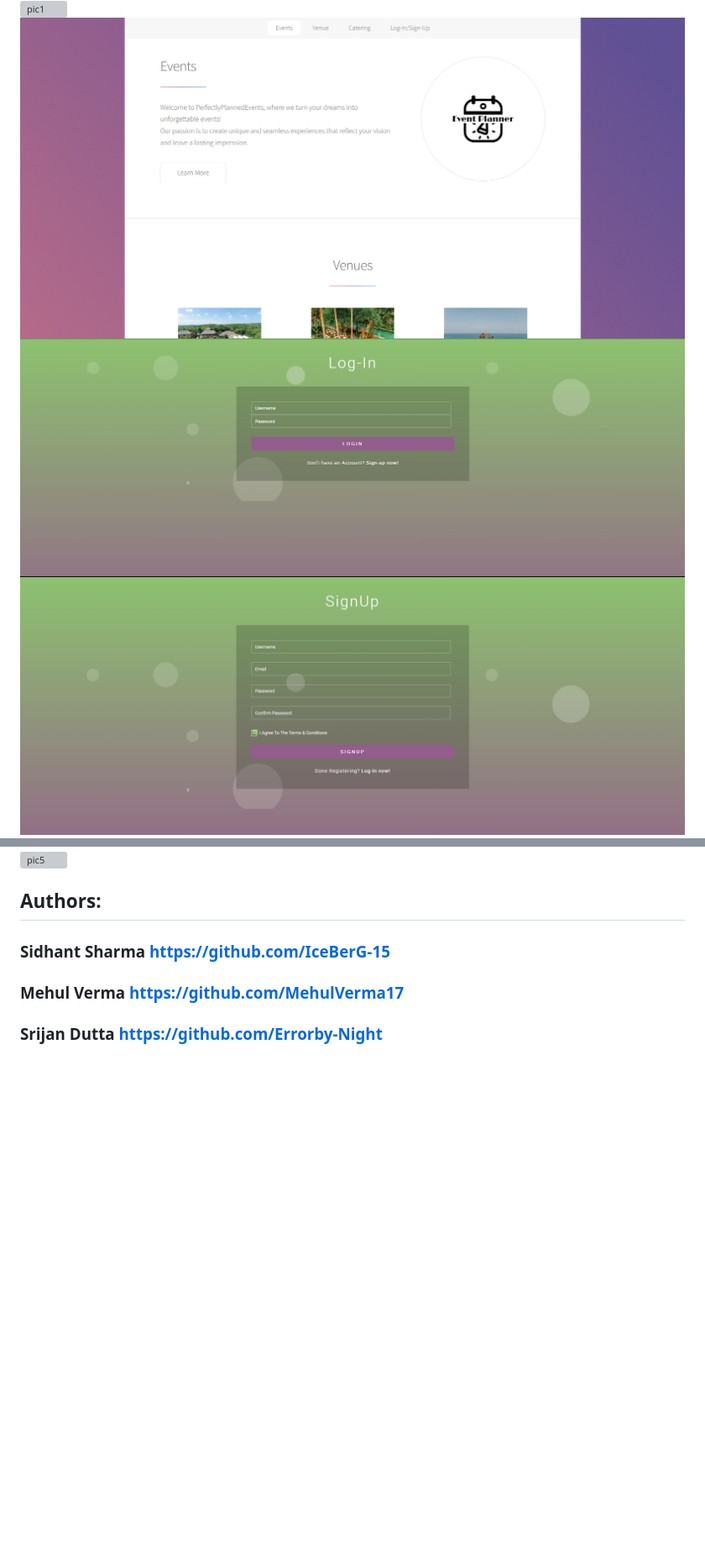
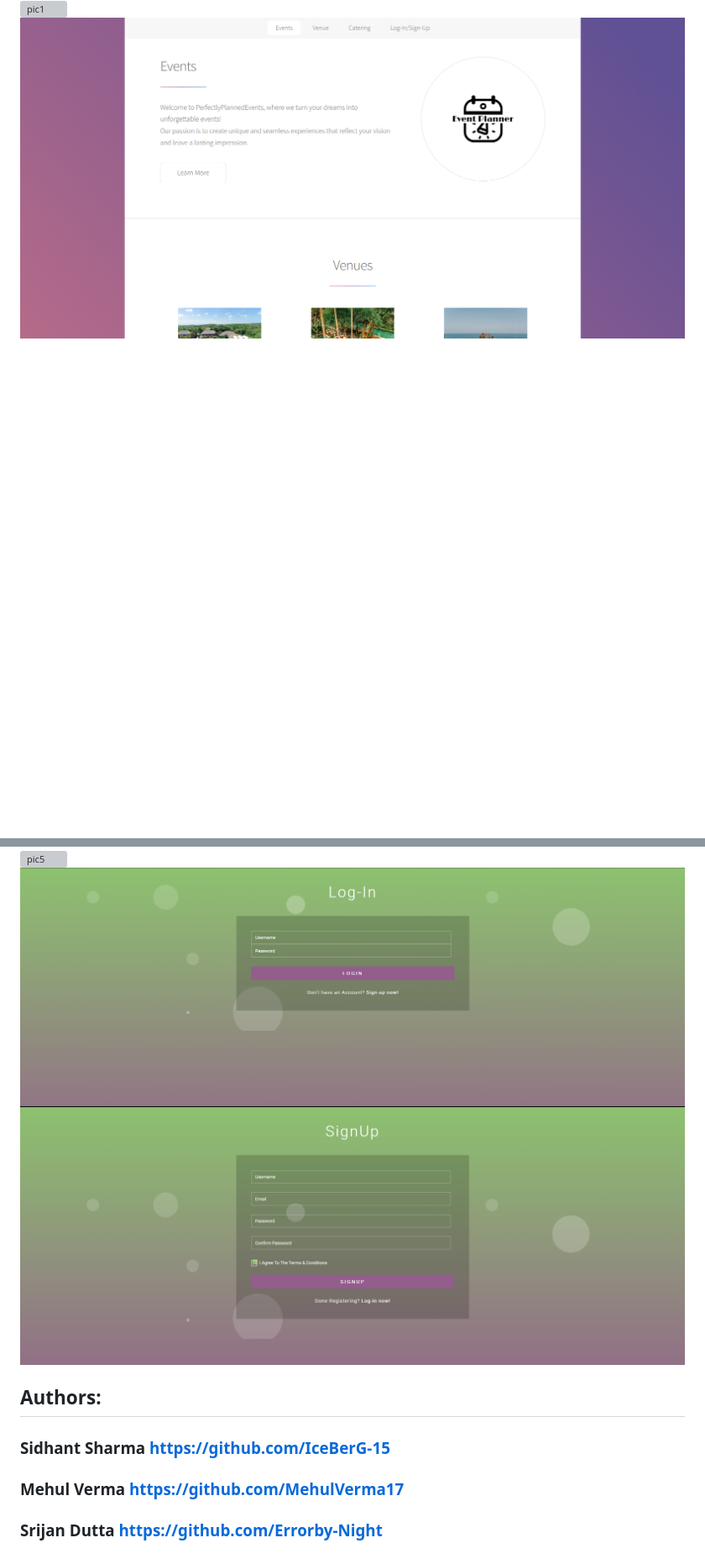
Before and after one commit to IceBerG-15/PerfectlyPlannedEvents, a Markdown page: README.md, 2 parts joined by grey strips. Shown: that part at 84% size. GitHub-like rendering; blank space fills up the shorter version; grey boxes are pictures that could not be loaded.

```diff
--- a/README.md
+++ b/README.md
@@ -65,11 +65,11 @@ Contributions to this project are welcome! Feel free to fork the repository, mak
 
 ![pic1](screenshots/pic1.png)
 ![pic2](screenshots/pic2.png)
-![pic6](screenshots/pic6.png)
-![pic7](screenshots/pic7.png)
 ![pic3](screenshots/pic3.png)
 ![pic4](screenshots/pic4.png)
 ![pic5](screenshots/pic5.png)
+![pic6](screenshots/pic6.png)
+![pic7](screenshots/pic7.png)
 
 ## Authors:
 ### Sidhant Sharma     https://github.com/IceBerG-15
```
